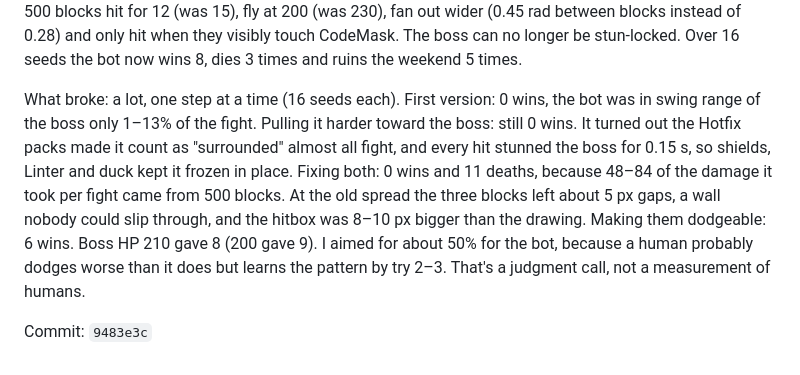
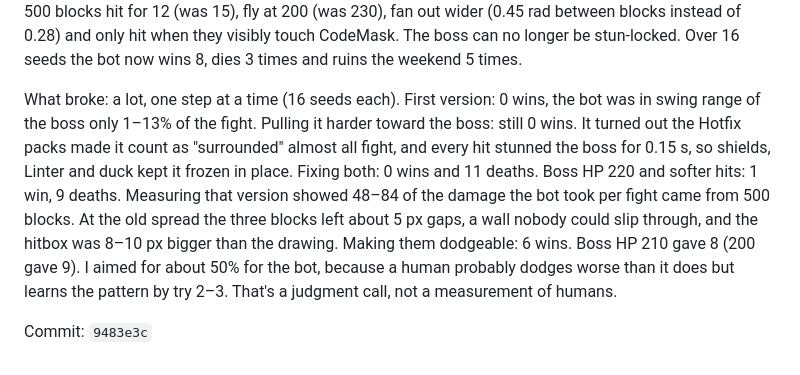
Before and after one commit to codemaskdev/bug-survivor, a Markdown page: DEVLOG.md, the part around the change. GitHub-like rendering.

Commit message:
docs: devlog for 9483e3c (tuning steps in the right order)
Co-Authored-By: Claude Opus 5.5 (1M context) <noreply@anthropic.com>

```diff
--- a/DEVLOG.md
+++ b/DEVLOG.md
@@ -479,6 +479,6 @@ Commit: `50d046e`
 
 The bot now fights the boss: it closes to keyboard range when its swing is ready, steps back while it recharges or while the boss winds up a throw, circles the boss, and sidesteps any 500 block whose path will pass within 45 px in the next 0.8 s. Final tuning: boss HP 210 (was 400), contact damage 14 (was 20), 500 blocks hit for 12 (was 15), fly at 200 (was 230), fan out wider (0.45 rad between blocks instead of 0.28) and only hit when they visibly touch CodeMask. The boss can no longer be stun-locked. Over 16 seeds the bot now wins 8, dies 3 times and ruins the weekend 5 times.
 
-What broke: a lot, one step at a time (16 seeds each). First version: 0 wins, the bot was in swing range of the boss only 1–13% of the fight. Pulling it harder toward the boss: still 0 wins. It turned out the Hotfix packs made it count as "surrounded" almost all fight, and every hit stunned the boss for 0.15 s, so shields, Linter and duck kept it frozen in place. Fixing both: 0 wins and 11 deaths, because 48–84 of the damage it took per fight came from 500 blocks. At the old spread the three blocks left about 5 px gaps, a wall nobody could slip through, and the hitbox was 8–10 px bigger than the drawing. Making them dodgeable: 6 wins. Boss HP 210 gave 8 (200 gave 9). I aimed for about 50% for the bot, because a human probably dodges worse than it does but learns the pattern by try 2–3. That's a judgment call, not a measurement of humans.
+What broke: a lot, one step at a time (16 seeds each). First version: 0 wins, the bot was in swing range of the boss only 1–13% of the fight. Pulling it harder toward the boss: still 0 wins. It turned out the Hotfix packs made it count as "surrounded" almost all fight, and every hit stunned the boss for 0.15 s, so shields, Linter and duck kept it frozen in place. Fixing both: 0 wins and 11 deaths. Boss HP 220 and softer hits: 1 win, 9 deaths. Measuring that version showed 48–84 of the damage the bot took per fight came from 500 blocks. At the old spread the three blocks left about 5 px gaps, a wall nobody could slip through, and the hitbox was 8–10 px bigger than the drawing. Making them dodgeable: 6 wins. Boss HP 210 gave 8 (200 gave 9). I aimed for about 50% for the bot, because a human probably dodges worse than it does but learns the pattern by try 2–3. That's a judgment call, not a measurement of humans.
 
 Commit: `9483e3c`
```
